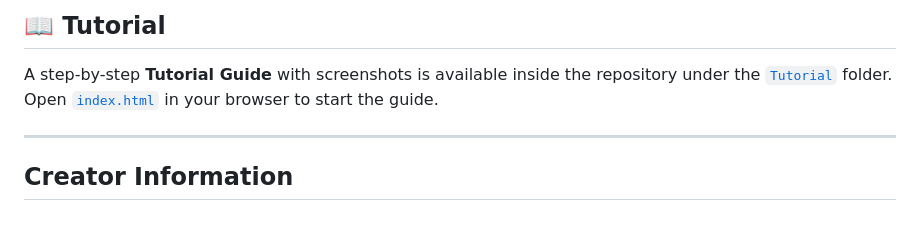
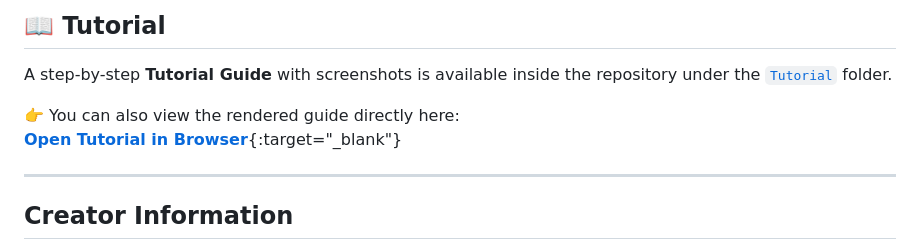
Before and after one commit to sumanrai1980/pveass, a Markdown page: README.md, the part around the change. GitHub-like rendering; blank space fills up the shorter version.

Commit message:
Update README.md
Tutorial Updated

```diff
--- a/README.md
+++ b/README.md
@@ -60,7 +60,9 @@ This guide will walk you through the process of setting up and running PVEASS us
 ## 📖 Tutorial
 
 A step-by-step **Tutorial Guide** with screenshots is available inside the repository under the [`Tutorial`](Tutorial/) folder.
-Open [`index.html`](Tutorial/index.html) in your browser to start the guide.
+
+👉 You can also view the rendered guide directly here:
+[**Open Tutorial in Browser**](https://sumanrai1980.github.io/pveass/Tutorial/index.html){:target="_blank"}
 
 ---
 
```
